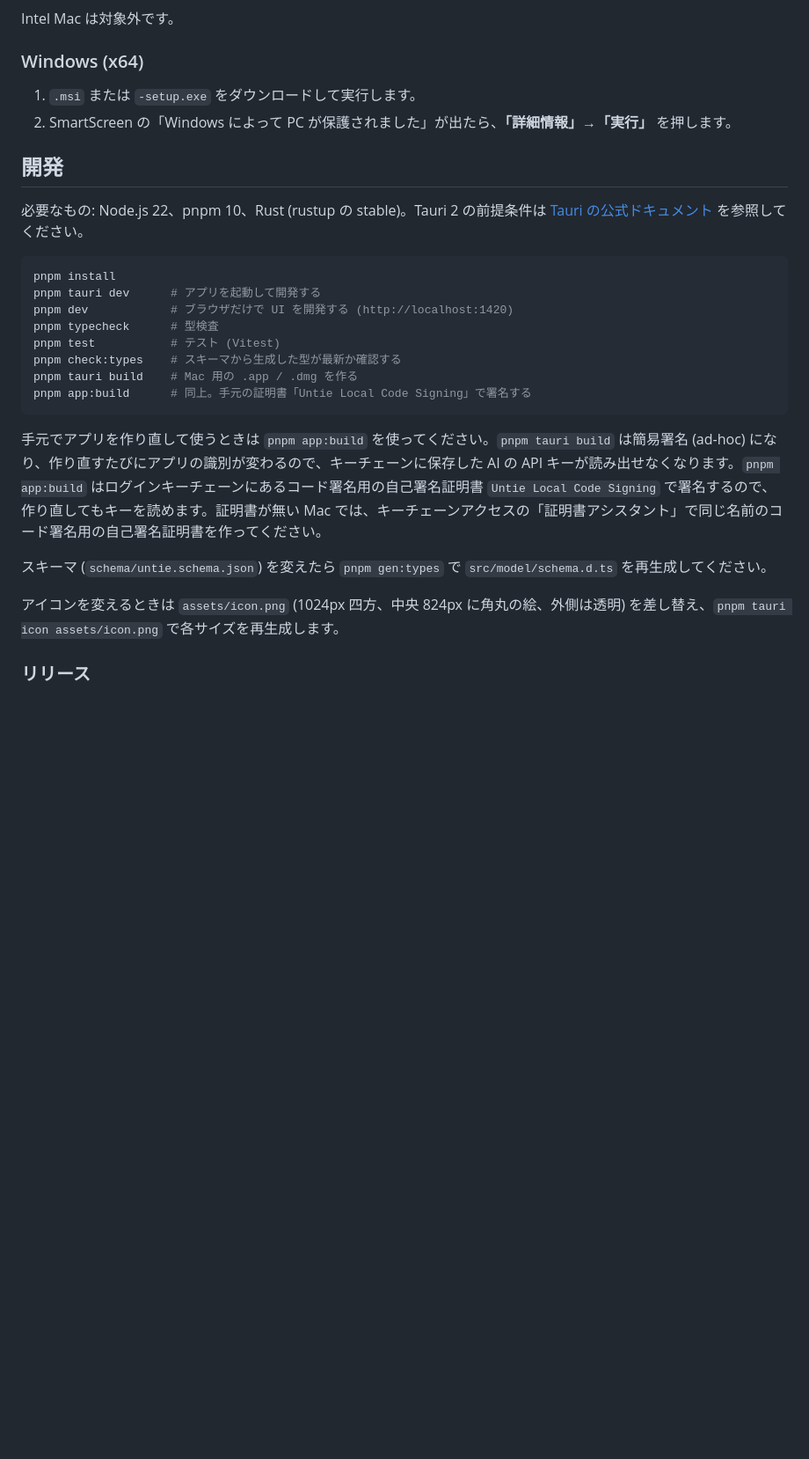
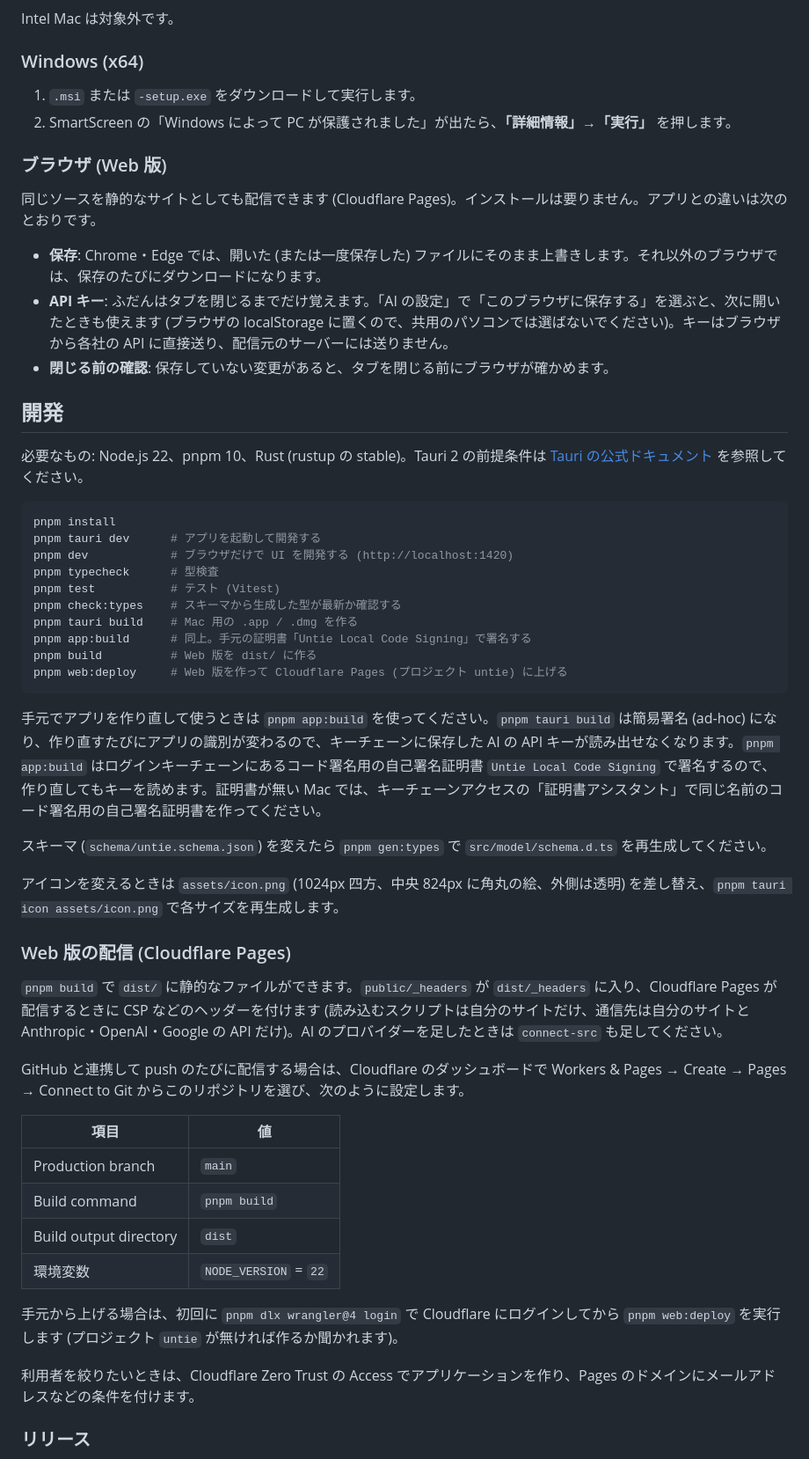
Before and after one commit to tango238/untie, a Markdown page: README.md, the part around the change. Shown at 88% size. GitHub-like rendering; blank space fills up the shorter version.

````diff
--- a/README.md
+++ b/README.md
@@ -84,6 +84,14 @@ Intel Mac は対象外です。
 1. `.msi` または `-setup.exe` をダウンロードして実行します。
 2. SmartScreen の「Windows によって PC が保護されました」が出たら、**「詳細情報」→「実行」** を押します。
 
+### ブラウザ (Web 版)
+
+同じソースを静的なサイトとしても配信できます (Cloudflare Pages)。インストールは要りません。アプリとの違いは次のとおりです。
+
+- **保存**: Chrome・Edge では、開いた (または一度保存した) ファイルにそのまま上書きします。それ以外のブラウザでは、保存のたびにダウンロードになります。
+- **API キー**: ふだんはタブを閉じるまでだけ覚えます。「AI の設定」で「このブラウザに保存する」を選ぶと、次に開いたときも使えます (ブラウザの localStorage に置くので、共用のパソコンでは選ばないでください)。キーはブラウザから各社の API に直接送り、配信元のサーバーには送りません。
+- **閉じる前の確認**: 保存していない変更があると、タブを閉じる前にブラウザが確かめます。
+
 ## 開発
 
 必要なもの: Node.js 22、pnpm 10、Rust (rustup の stable)。Tauri 2 の前提条件は [Tauri の公式ドキュメント](https://tauri.app/start/prerequisites/) を参照してください。
@@ -97,6 +105,8 @@ pnpm test           # テスト (Vitest)
 pnpm check:types    # スキーマから生成した型が最新か確認する
 pnpm tauri build    # Mac 用の .app / .dmg を作る
 pnpm app:build      # 同上。手元の証明書「Untie Local Code Signing」で署名する
+pnpm build          # Web 版を dist/ に作る
+pnpm web:deploy     # Web 版を作って Cloudflare Pages (プロジェクト untie) に上げる
 ```
 
 手元でアプリを作り直して使うときは `pnpm app:build` を使ってください。`pnpm tauri build` は簡易署名 (ad-hoc) になり、作り直すたびにアプリの識別が変わるので、キーチェーンに保存した AI の API キーが読み出せなくなります。`pnpm app:build` はログインキーチェーンにあるコード署名用の自己署名証明書 `Untie Local Code Signing` で署名するので、作り直してもキーを読めます。証明書が無い Mac では、キーチェーンアクセスの「証明書アシスタント」で同じ名前のコード署名用の自己署名証明書を作ってください。
@@ -104,6 +114,23 @@ pnpm app:build      # 同上。手元の証明書「Untie Local Code Signing」
 スキーマ (`schema/untie.schema.json`) を変えたら `pnpm gen:types` で `src/model/schema.d.ts` を再生成してください。
 
 アイコンを変えるときは `assets/icon.png` (1024px 四方、中央 824px に角丸の絵、外側は透明) を差し替え、`pnpm tauri icon assets/icon.png` で各サイズを再生成します。
+
+### Web 版の配信 (Cloudflare Pages)
+
+`pnpm build` で `dist/` に静的なファイルができます。`public/_headers` が `dist/_headers` に入り、Cloudflare Pages が配信するときに CSP などのヘッダーを付けます (読み込むスクリプトは自分のサイトだけ、通信先は自分のサイトと Anthropic・OpenAI・Google の API だけ)。AI のプロバイダーを足したときは `connect-src` も足してください。
+
+GitHub と連携して push のたびに配信する場合は、Cloudflare のダッシュボードで Workers & Pages → Create → Pages → Connect to Git からこのリポジトリを選び、次のように設定します。
+
+| 項目 | 値 |
+|---|---|
+| Production branch | `main` |
+| Build command | `pnpm build` |
+| Build output directory | `dist` |
+| 環境変数 | `NODE_VERSION` = `22` |
+
+手元から上げる場合は、初回に `pnpm dlx wrangler@4 login` で Cloudflare にログインしてから `pnpm web:deploy` を実行します (プロジェクト `untie` が無ければ作るか聞かれます)。
+
+利用者を絞りたいときは、Cloudflare Zero Trust の Access でアプリケーションを作り、Pages のドメインにメールアドレスなどの条件を付けます。
 
 ### リリース
 
````
Also changed, not shown: docs/design.md (+3 -2 lines), public/favicon.png (added), 11 other files.
